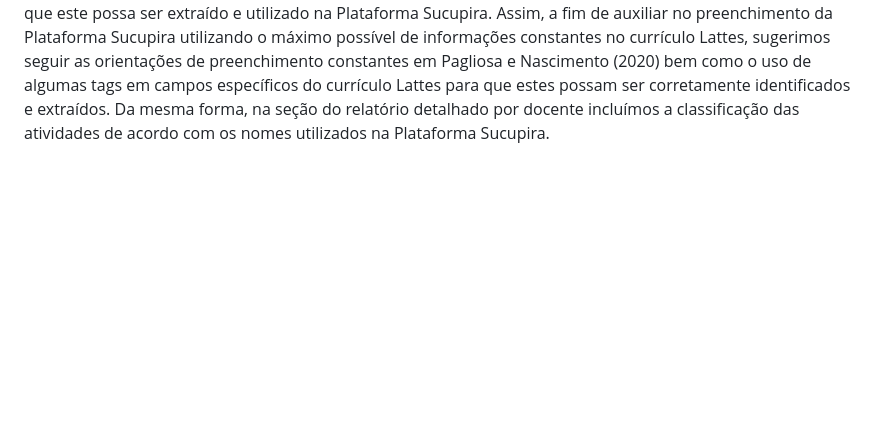
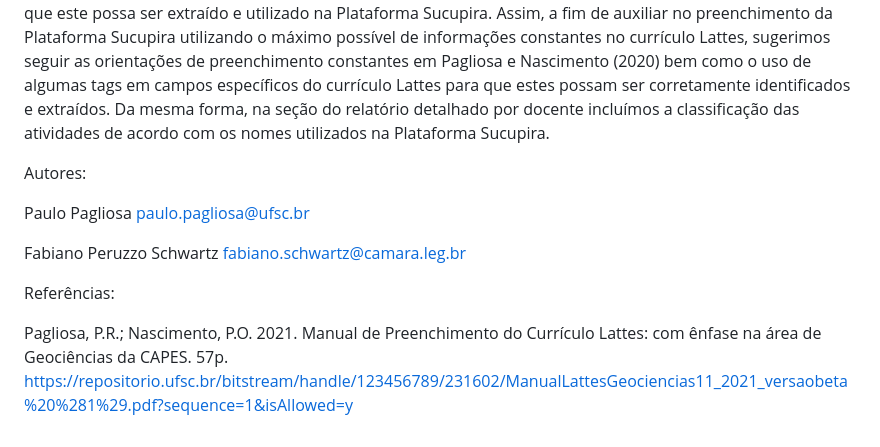
Before and after one commit to ppagliosa/DoLa, a Markdown page: README.md, the part around the change printed below. Rendered like a GitHub page; blank space fills up the shorter version.

```diff
--- a/README.md
+++ b/README.md
@@ -17,3 +17,14 @@ Os currículos dos docentes e discentes devem ser acessados pelos próprios pesq
 Os arquivos dos currículos dos docentes e dos discentes devem ser armazenados em diretórios separados. Os currículos dos discentes são utilizados para identificar as publicações com discente, a partir do id Lattes, do nome completo, ou do nome em citações dos discentes. Para a correta identificação dos discentes, sugere-se manter atualizada a lista de autores citados no currículo Lattes, bem como a identificação dos co-autores (ambos presentes no Menu Secundário da página inicial de atualização do currículo Lattes).
 
 Como há divergências na padronização das informações entre a Plataforma Sucupira (CAPES) e o Currículo Lattes (CNPq), algumas informações estão em campos distintos com nomes distintos nas duas plataformas. De modo semelhante, algumas informações podem ser colocadas em diferentes campos do currículo Lattes, a depender da interpretação do docente ou mesmo de uma certa tradição da área de pesquisa. Outras informações podem ainda ser alimentadas na Plataforma Lattes mas não há identificador específico (tag) para que este possa ser extraído e utilizado na Plataforma Sucupira. Assim, a fim de auxiliar no preenchimento da Plataforma Sucupira utilizando o máximo possível de informações constantes no currículo Lattes, sugerimos seguir as orientações de preenchimento constantes em Pagliosa e Nascimento (2020) bem como o uso de algumas tags em campos específicos do currículo Lattes para que estes possam ser corretamente identificados e extraídos. Da mesma forma, na seção do relatório detalhado por docente incluímos a classificação das atividades de acordo com os nomes utilizados na Plataforma Sucupira.
+
+Autores:
+
+Paulo Pagliosa <paulo.pagliosa@ufsc.br>
+
+Fabiano Peruzzo Schwartz <fabiano.schwartz@camara.leg.br>
+
+Referências:
+
+Pagliosa, P.R.; Nascimento, P.O. 2021. Manual de Preenchimento do Currículo Lattes: com ênfase na área de Geociências da CAPES. 57p.
+<https://repositorio.ufsc.br/bitstream/handle/123456789/231602/ManualLattesGeociencias11_2021_versaobeta%20%281%29.pdf?sequence=1&isAllowed=y>
```
Also changed, not shown: other parts of README.md (+3 -3 lines).
